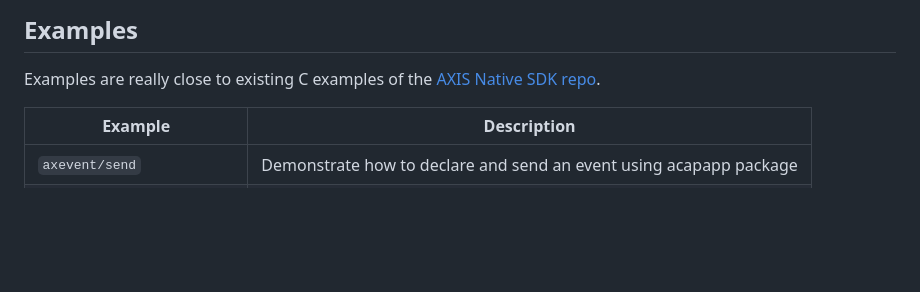
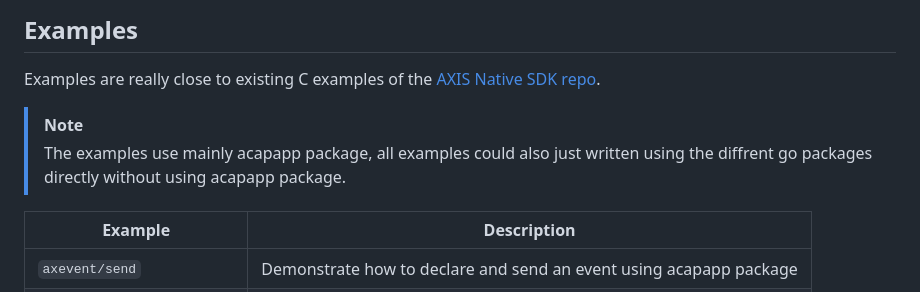
Before and after one commit to Cacsjep/goxis, a Markdown page: Readme.md, the part around the change. Rendered like a GitHub page; blank space fills up the shorter version.

```diff
--- a/Readme.md
+++ b/Readme.md
@@ -98,6 +98,10 @@ Checkout the examples to see more about *AcapApplication*.
 
 Examples are really close to existing C examples of the [AXIS Native SDK repo](https://github.com/AxisCommunications/acap-native-sdk-examples).
 
+> [!NOTE]
+> The examples use mainly acapapp package, all examples could also just written using the diffrent
+go packages directly without using acapapp package.
+
 | Example         | Description |
 |-----------------|--------------|
 | `axevent/send`	            | Demonstrate how to declare and send an event using acapapp package     |
```
